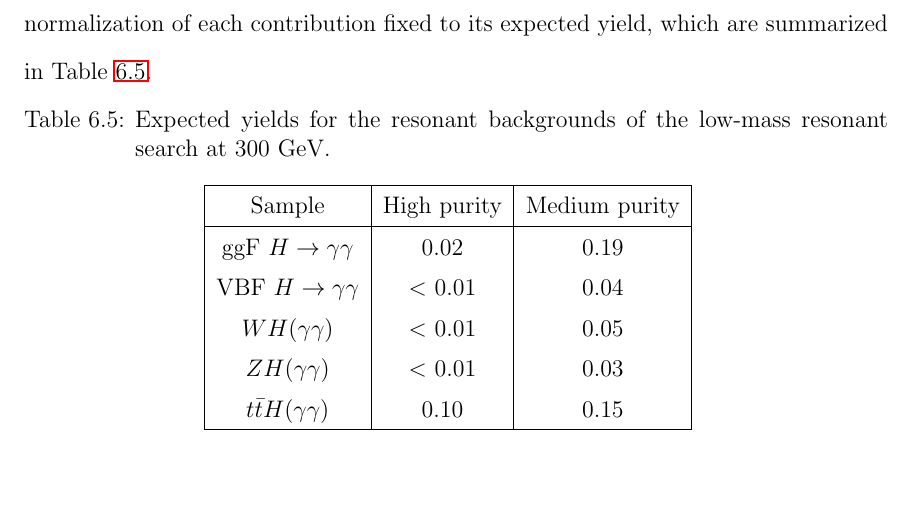
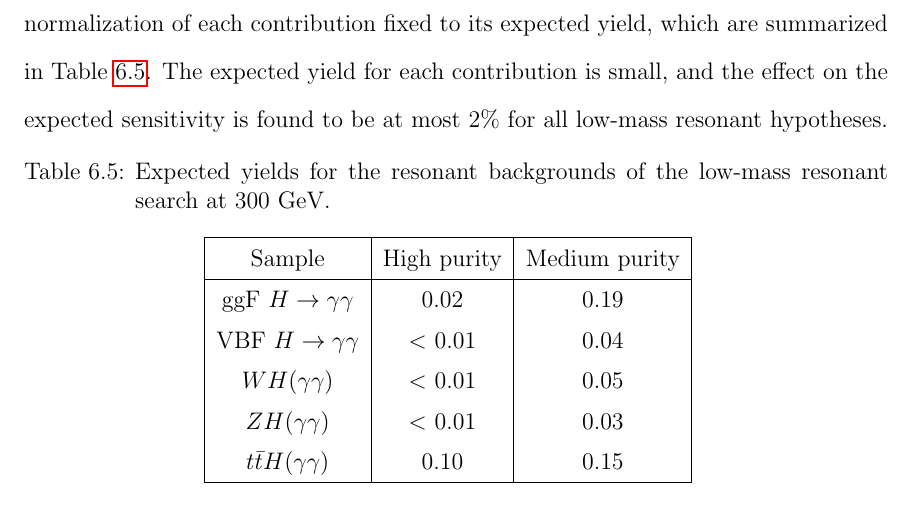
Before and after one commit to hardenbr/thesis, a LaTeX thesis (thesis.tex, which reads tex/chapter-signalextraction.tex): part of page 107 of 136 before the commit and part of page 107 of 137 after it, cut so that both start at the same text. Compiled offline with pdfLaTeX; a LaTeX package or settings file that is missing is left out.

Commit message:
small move

```diff
--- a/tex/chapter-signalextraction.tex
+++ b/tex/chapter-signalextraction.tex
@@ -164,6 +164,8 @@ spectrum that mimics the signal process. Each resonant background
 contribution is fit to simulation in the same way as the signal,
 and the normalization of each contribution fixed to its expected yield, which are summarized
 in Table~\ref{table:yield_higgs_lowmass}.
+The expected yield for each contribution is small, and the
+effect on the expected sensitivity is found to be at most 2\% for all low-mass resonant hypotheses.
 
 \begin{table}[htbp!]
   \centering
```
Also changed, not shown: tex/chapter-signalextraction.tex (2 more changed lines).
